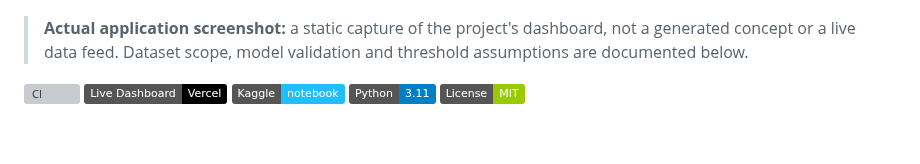
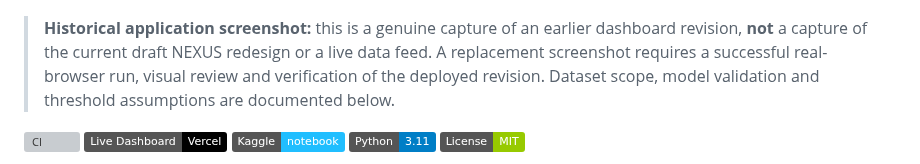
Before and after one commit to senanurcetin/ieee-fraud-detection-analytics, a Markdown page: README.md, the part around the change. Rendered like a GitHub page; badges without logos; blank space fills up the shorter version; grey boxes are pictures that could not be loaded.

Commit message:
docs: label fraud screenshot as historical until redesign is verified [skip ci]

```diff
--- a/README.md
+++ b/README.md
@@ -4,7 +4,7 @@
 
 ![Fraud Risk Intelligence executive dashboard: portfolio KPIs, risk bands and threshold decision visuals](docs/assets/web_dashboard_executive_overview.png)
 
-> **Actual application screenshot:** a static capture of the project's dashboard, not a generated concept or a live data feed. Dataset scope, model validation and threshold assumptions are documented below.
+> **Historical application screenshot:** this is a genuine capture of an earlier dashboard revision, **not** a capture of the current draft NEXUS redesign or a live data feed. A replacement screenshot requires a successful real-browser run, visual review and verification of the deployed revision. Dataset scope, model validation and threshold assumptions are documented below.
 
 [![CI](https://github.com/senanurcetin/ieee-fraud-detection-analytics/actions/workflows/ci.yml/badge.svg)](https://github.com/senanurcetin/ieee-fraud-detection-analytics/actions/workflows/ci.yml)
 [![Live Dashboard](https://img.shields.io/badge/Live%20Dashboard-Vercel-black)](https://fraud-project-web.vercel.app)
```
